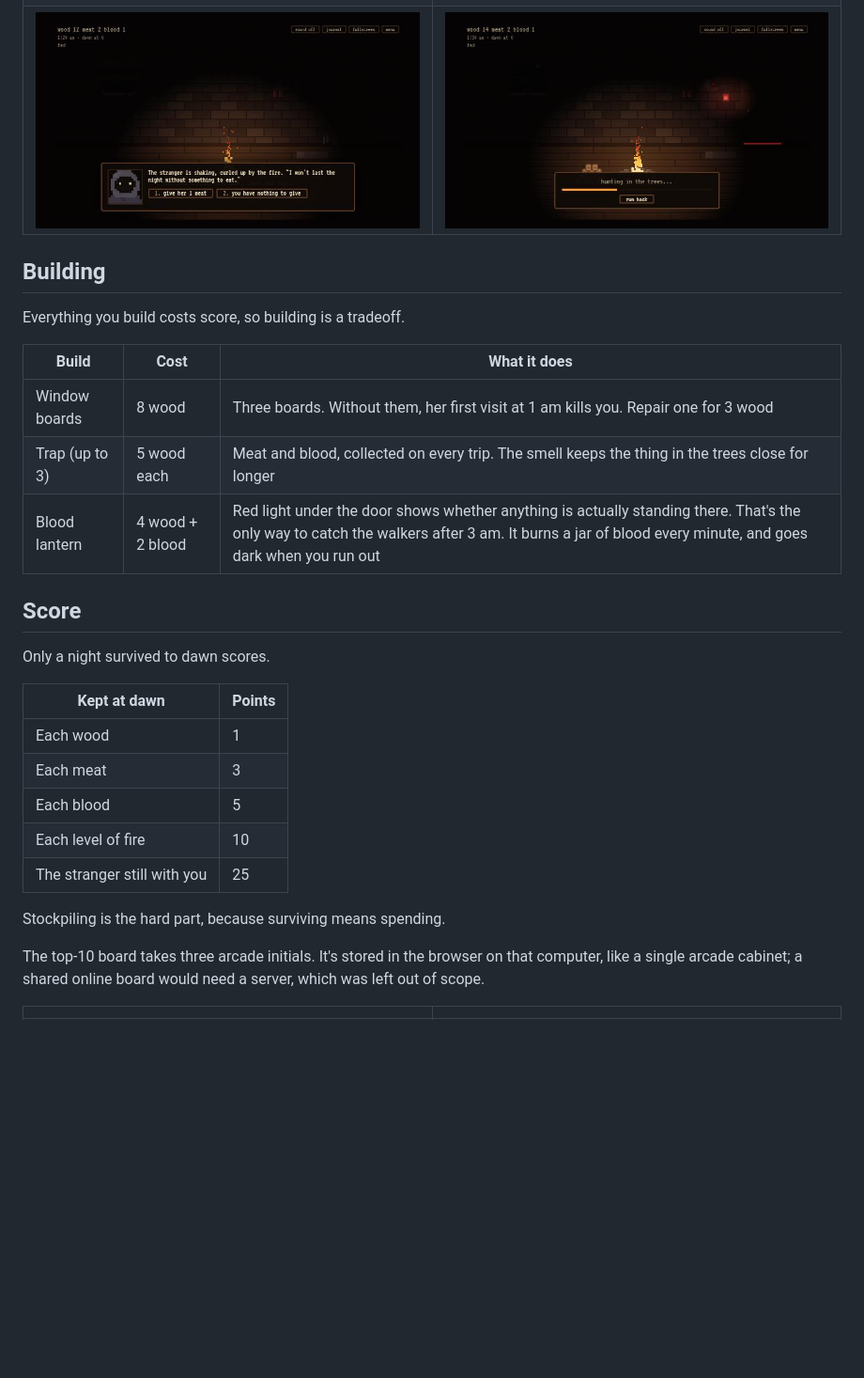
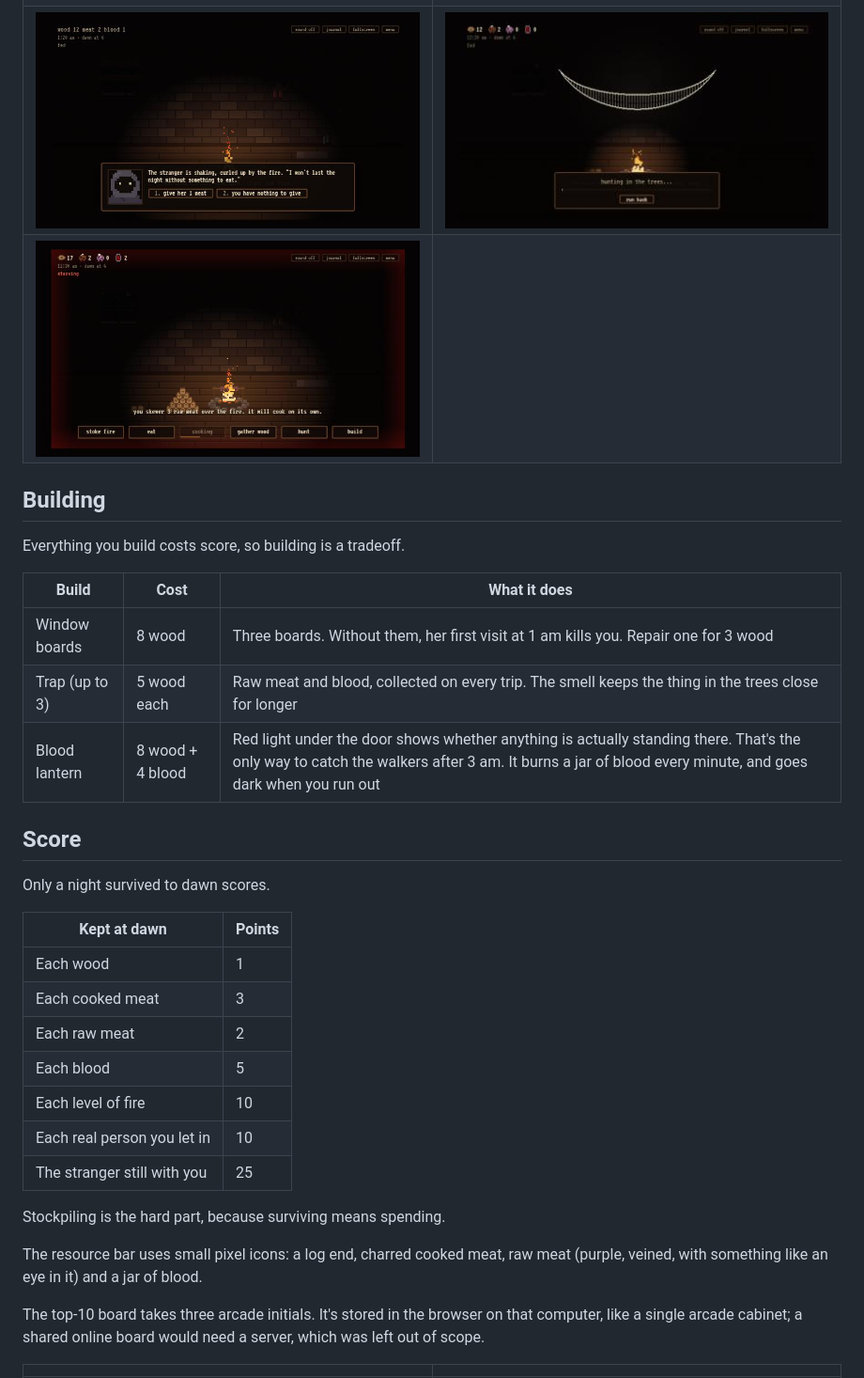
Before and after one commit to Zach-Shirley/firelight, a Markdown page: README.md, the part around one of its changes. Shown at 94% size. Rendered like a GitHub page; pictures changed too: docs/away.jpg, docs/cooking.jpg (added); blank space fills up the shorter version.

```diff
--- a/README.md
+++ b/README.md
@@ -50,7 +55,8 @@ The mimic can wear any of their voices. Keep the door shut on a real visitor and
 | --- | --- |
 | ![The room, with eyes in the treeline](docs/room.jpg) | ![Her claws through the boards](docs/hand.jpg) |
 | ![A bare window](docs/crawler.jpg) | ![A knock, seen by the blood lantern](docs/knock.jpg) |
-| ![The stranger, starving](docs/plea.jpg) | ![Out on a trip](docs/away.jpg) |
+| ![The stranger, starving](docs/plea.jpg) | ![The grin, while you're out](docs/away.jpg) |
+| ![Cooking, while starving](docs/cooking.jpg) | |
 
 ## Building
 
@@ -59,8 +65,8 @@ Everything you build costs score, so building is a tradeoff.
 | Build | Cost | What it does |
 | --- | --- | --- |
 | Window boards | 8 wood | Three boards. Without them, her first visit at 1 am kills you. Repair one for 3 wood |
-| Trap (up to 3) | 5 wood each | Meat and blood, collected on every trip. The smell keeps the thing in the trees close for longer |
-| Blood lantern | 4 wood + 2 blood | Red light under the door shows whether anything is actually standing there. That's the only way to catch the walkers after 3 am. It burns a jar of blood every minute, and goes dark when you run out |
+| Trap (up to 3) | 5 wood each | Raw meat and blood, collected on every trip. The smell keeps the thing in the trees close for longer |
+| Blood lantern | 8 wood + 4 blood | Red light under the door shows whether anything is actually standing there. That's the only way to catch the walkers after 3 am. It burns a jar of blood every minute, and goes dark when you run out |
 
 ## Score
 
@@ -69,12 +75,16 @@ Only a night survived to dawn scores.
 | Kept at dawn | Points |
 | --- | --- |
 | Each wood | 1 |
-| Each meat | 3 |
+| Each cooked meat | 3 |
+| Each raw meat | 2 |
 | Each blood | 5 |
 | Each level of fire | 10 |
+| Each real person you let in | 10 |
 | The stranger still with you | 25 |
 
 Stockpiling is the hard part, because surviving means spending.
+
+The resource bar uses small pixel icons: a log end, charred cooked meat, raw meat (purple, veined, with something like an eye in it) and a jar of blood.
 
 The top-10 board takes three arcade initials. It's stored in the browser on that computer, like a single arcade cabinet; a shared online board would need a server, which was left out of scope.
 
```
Also changed, not shown: other parts of README.md (+34 -16 lines), 7 other files.
